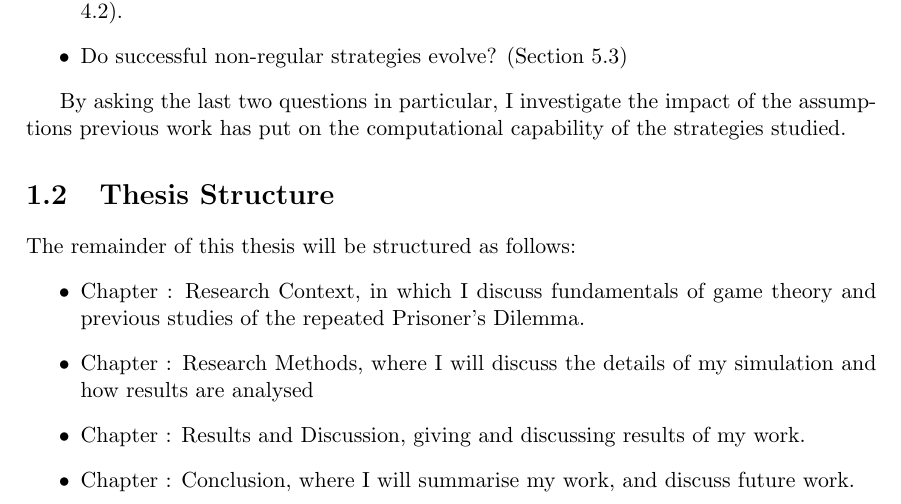
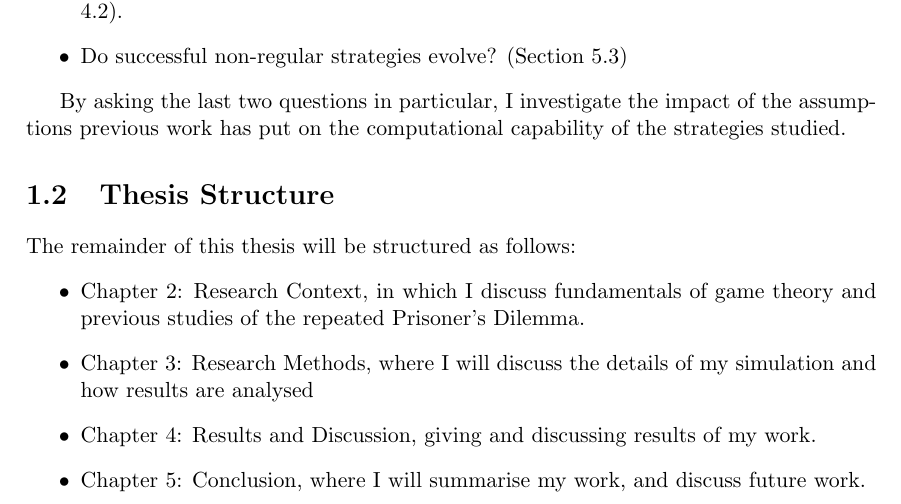
Before and after one commit to bradon/repeatedPD, a LaTeX thesis (doc/Thesis Clean/thesis.tex): part of page 12 of 52, cut so that both start at the same text. Compiled offline with pdfLaTeX.

Commit message:
Chapter references added

```diff
--- a/doc/Thesis Clean/thesis.tex
+++ b/doc/Thesis Clean/thesis.tex
@@ -159,10 +159,10 @@ By asking the last two questions in particular, I investigate the impact of the
 \section{Thesis Structure}
 The remainder of this thesis will be structured as follows:
 \begin{itemize}
-\item Chapter : Research Context, in which I discuss fundamentals of game theory and previous studies of the repeated Prisoner's Dilemma.
-\item Chapter : Research Methods, where I will discuss the details of my simulation and how results are analysed
-\item Chapter : Results and Discussion, giving and discussing results of my work.
-\item Chapter : Conclusion, where I will summarise my work, and discuss future work.
+\item Chapter \ref{chap:researchcontext}: Research Context, in which I discuss fundamentals of game theory and previous studies of the repeated Prisoner's Dilemma.
+\item Chapter \ref{chap:researchmethods}: Research Methods, where I will discuss the details of my simulation and how results are analysed
+\item Chapter \ref{chap:results}: Results and Discussion, giving and discussing results of my work.
+\item Chapter \ref{chap:conclusions}: Conclusion, where I will summarise my work, and discuss future work.
 \end{itemize}
 
 \chapter{Research Context}
```
Also changed, not shown: doc/Thesis Clean/thesis.pdf, doc/Thesis Clean/thesis.tex (4 more changed lines).
